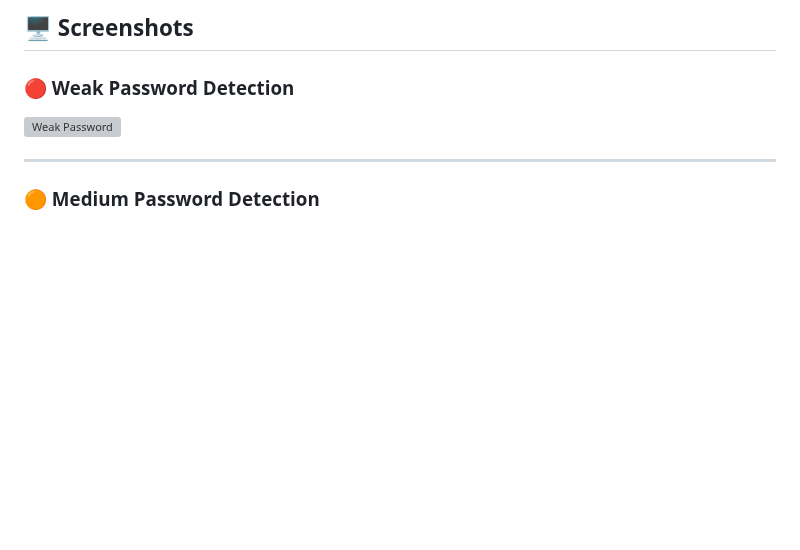
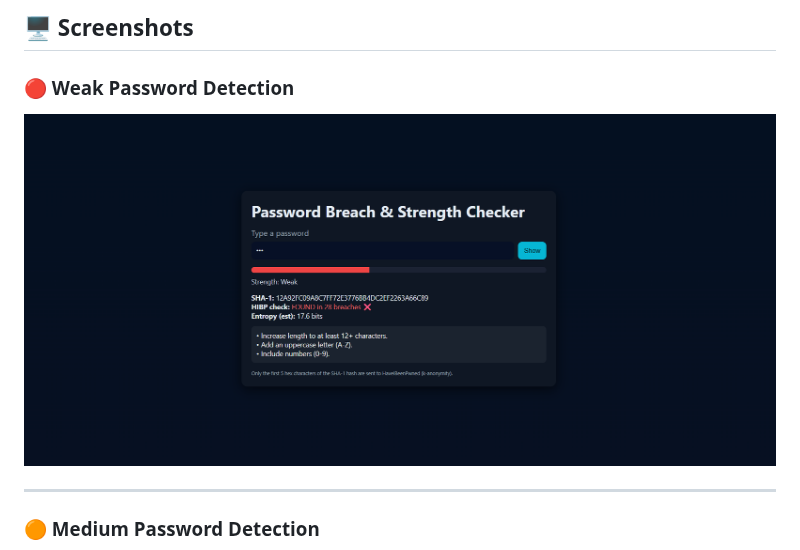
Before and after one commit to BhagyaDharennavar/Cloudflare-password-analyzer, a Markdown page: README.md, the part around the change. GitHub-like rendering; blank space fills up the shorter version; grey boxes are pictures that could not be loaded.

```diff
--- a/README.md
+++ b/README.md
@@ -187,7 +187,7 @@ Each detected pattern reduces the password score.
 ## 🖥 Screenshots
 
 ### 🔴 Weak Password Detection
-![Weak Password](https://raw.githubusercontent.com/BhagyaDharennavar/Cloudflare-password-analyzer/main/Screenshot/Weak%20password.png)
+![Weak Password](https://github.com/BhagyaDharennavar/Cloudflare-password-analyzer/blob/main/Screenshot/Screenshot%202025-11-29%20192459.png)
 
 ---
 
```
